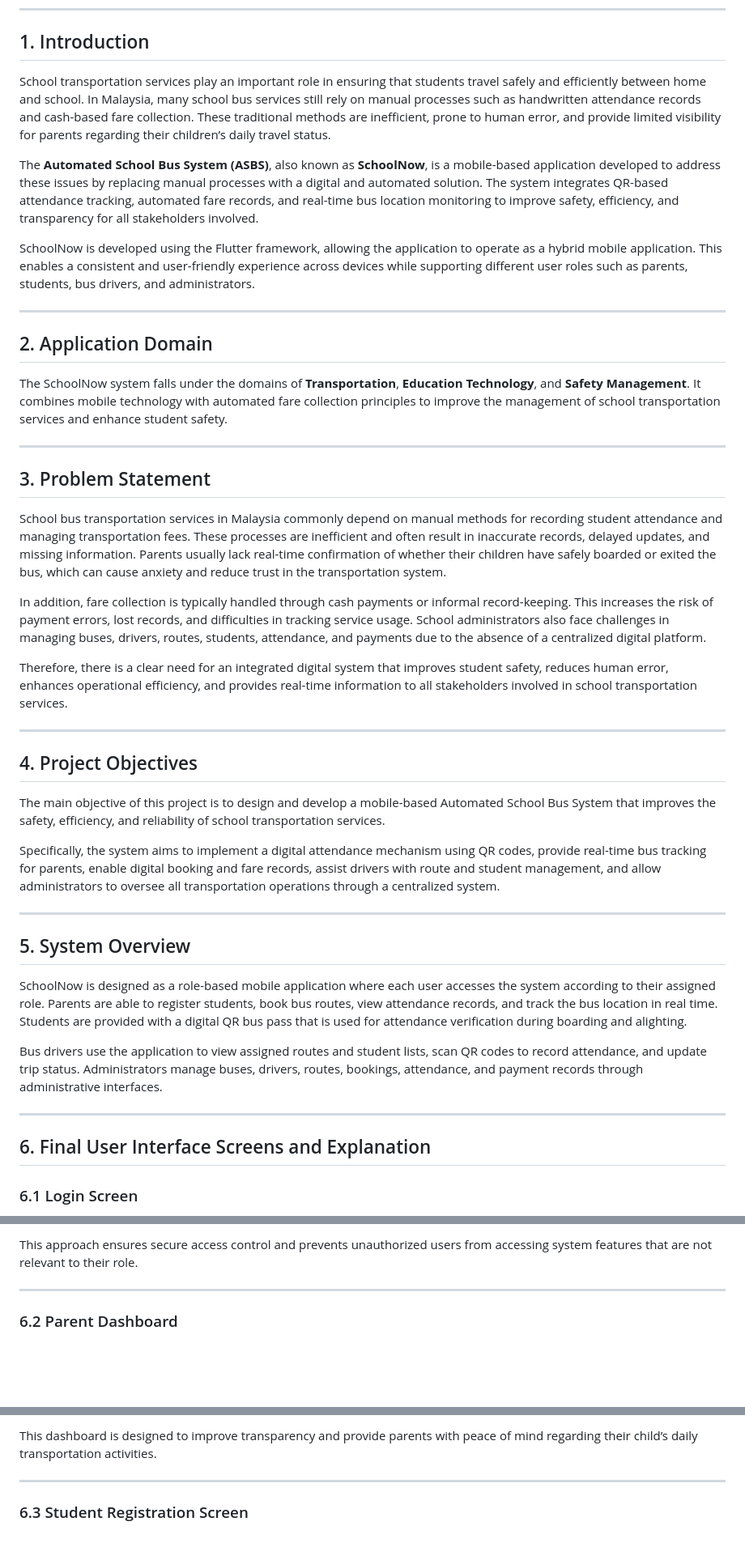
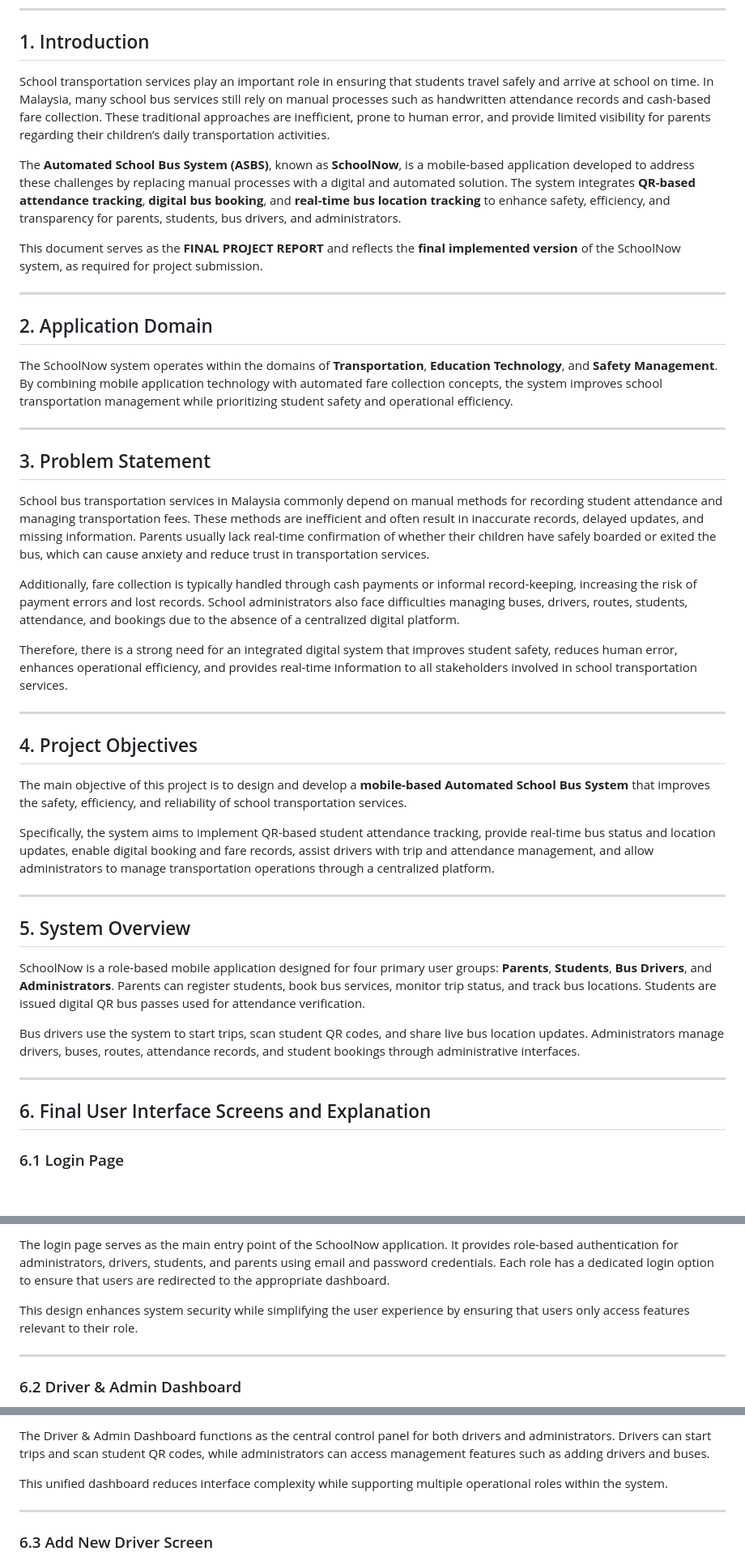
Before and after one commit to SolihinYO/MobileAppProject, a Markdown page: README.md, 3 parts joined by grey strips. Shown at 81% size. GitHub-like rendering; blank space fills up the shorter version.

```diff
--- a/README.md
+++ b/README.md
@@ -5,47 +5,47 @@
 
 ## 1. Introduction
 
-School transportation services play an important role in ensuring that students travel safely and efficiently between home and school. In Malaysia, many school bus services still rely on manual processes such as handwritten attendance records and cash-based fare collection. These traditional methods are inefficient, prone to human error, and provide limited visibility for parents regarding their children’s daily travel status.
+School transportation services play an important role in ensuring that students travel safely and arrive at school on time. In Malaysia, many school bus services still rely on manual processes such as handwritten attendance records and cash-based fare collection. These traditional approaches are inefficient, prone to human error, and provide limited visibility for parents regarding their children’s daily transportation activities.
 
-The **Automated School Bus System (ASBS)**, also known as **SchoolNow**, is a mobile-based application developed to address these issues by replacing manual processes with a digital and automated solution. The system integrates QR-based attendance tracking, automated fare records, and real-time bus location monitoring to improve safety, efficiency, and transparency for all stakeholders involved.
+The **Automated School Bus System (ASBS)**, known as **SchoolNow**, is a mobile-based application developed to address these challenges by replacing manual processes with a digital and automated solution. The system integrates **QR-based attendance tracking**, **digital bus booking**, and **real-time bus location tracking** to enhance safety, efficiency, and transparency for parents, students, bus drivers, and administrators.
 
-SchoolNow is developed using the Flutter framework, allowing the application to operate as a hybrid mobile application. This enables a consistent and user-friendly experience across devices while supporting different user roles such as parents, students, bus drivers, and administrators.
+This document serves as the **FINAL PROJECT REPORT** and reflects the **final implemented version** of the SchoolNow system, as required for project submission.
 
 ---
 
 ## 2. Application Domain
 
-The SchoolNow system falls under the domains of **Transportation**, **Education Technology**, and **Safety Management**. It combines mobile technology with automated fare collection principles to improve the management of school transportation services and enhance student safety.
+The SchoolNow system operates within the domains of **Transportation**, **Education Technology**, and **Safety Management**. By combining mobile application technology with automated fare collection concepts, the system improves school transportation management while prioritizing student safety and operational efficiency.
 
 ---
 
 ## 3. Problem Statement
 
-School bus transportation services in Malaysia commonly depend on manual methods for recording student attendance and managing transportation fees. These processes are inefficient and often result in inaccurate records, delayed updates, and missing information. Parents usually lack real-time confirmation of whether their children have safely boarded or exited the bus, which can cause anxiety and reduce trust in the transportation system.
+School bus transportation services in Malaysia commonly depend on manual methods for recording student attendance and managing transportation fees. These methods are inefficient and often result in inaccurate records, delayed updates, and missing information. Parents usually lack real-time confirmation of whether their children have safely boarded or exited the bus, which can cause anxiety and reduce trust in transportation services.
 
-In addition, fare collection is typically handled through cash payments or informal record-keeping. This increases the risk of payment errors, lost records, and difficulties in tracking service usage. School administrators also face challenges in managing buses, drivers, routes, students, attendance, and payments due to the absence of a centralized digital platform.
+Additionally, fare collection is typically handled through cash payments or informal record-keeping, increasing the risk of payment errors and lost records. School administrators also face difficulties managing buses, drivers, routes, students, attendance, and bookings due to the absence of a centralized digital platform.
 
-Therefore, there is a clear need for an integrated digital system that improves student safety, reduces human error, enhances operational efficiency, and provides real-time information to all stakeholders involved in school transportation services.
+Therefore, there is a strong need for an integrated digital system that improves student safety, reduces human error, enhances operational efficiency, and provides real-time information to all stakeholders involved in school transportation services.
 
 ---
 
 ## 4. Project Objectives
 
-The main objective of this project is to design and develop a mobile-based Automated School Bus System that improves the safety, efficiency, and reliability of school transportation services.
+The main objective of this project is to design and develop a **mobile-based Automated School Bus System** that improves the safety, efficiency, and reliability of school transportation services.
 
-Specifically, the system aims to implement a digital attendance mechanism using QR codes, provide real-time bus tracking for parents, enable digital booking and fare records, assist drivers with route and student management, and allow administrators to oversee all transportation operations through a centralized system.
+Specifically, the system aims to implement QR-based student attendance tracking, provide real-time bus status and location updates, enable digital booking and fare records, assist drivers with trip and attendance management, and allow administrators to manage transportation operations through a centralized platform.
 
 ---
 
 ## 5. System Overview
 
-SchoolNow is designed as a role-based mobile application where each user accesses the system according to their assigned role. Parents are able to register students, book bus routes, view attendance records, and track the bus location in real time. Students are provided with a digital QR bus pass that is used for attendance verification during boarding and alighting.
+SchoolNow is a role-based mobile application designed for four primary user groups: **Parents**, **Students**, **Bus Drivers**, and **Administrators**. Parents can register students, book bus services, monitor trip status, and track bus locations. Students are issued digital QR bus passes used for attendance verification.
 
-Bus drivers use the application to view assigned routes and student lists, scan QR codes to record attendance, and update trip status. Administrators manage buses, drivers, routes, bookings, attendance, and payment records through administrative interfaces.
+Bus drivers use the system to start trips, scan student QR codes, and share live bus location updates. Administrators manage drivers, buses, routes, attendance records, and student bookings through administrative interfaces.
 
 ---
 
 ## 6. Final User Interface Screens and Explanation
 
-### 6.1 Login Screen
+### 6.1 Login Page
 
@@ -53,7 +53,9 @@ The login screen is the entry point of the application and supports role-based a
 
-This approach ensures secure access control and prevents unauthorized users from accessing system features that are not relevant to their role.
+The login page serves as the main entry point of the SchoolNow application. It provides role-based authentication for administrators, drivers, students, and parents using email and password credentials. Each role has a dedicated login option to ensure that users are redirected to the appropriate dashboard.
+
+This design enhances system security while simplifying the user experience by ensuring that users only access features relevant to their role.
 
 ---
 
-### 6.2 Parent Dashboard
+### 6.2 Driver & Admin Dashboard
 
@@ -61,7 +63,9 @@ The parent dashboard acts as the main control panel for parents. It displays rel
 
-This dashboard is designed to improve transparency and provide parents with peace of mind regarding their child’s daily transportation activities.
+The Driver & Admin Dashboard functions as the central control panel for both drivers and administrators. Drivers can start trips and scan student QR codes, while administrators can access management features such as adding drivers and buses.
+
+This unified dashboard reduces interface complexity while supporting multiple operational roles within the system.
 
 ---
 
-### 6.3 Student Registration Screen
+### 6.3 Add New Driver Screen
 
```
Also changed, not shown: other parts of README.md (+101 -31 lines).
